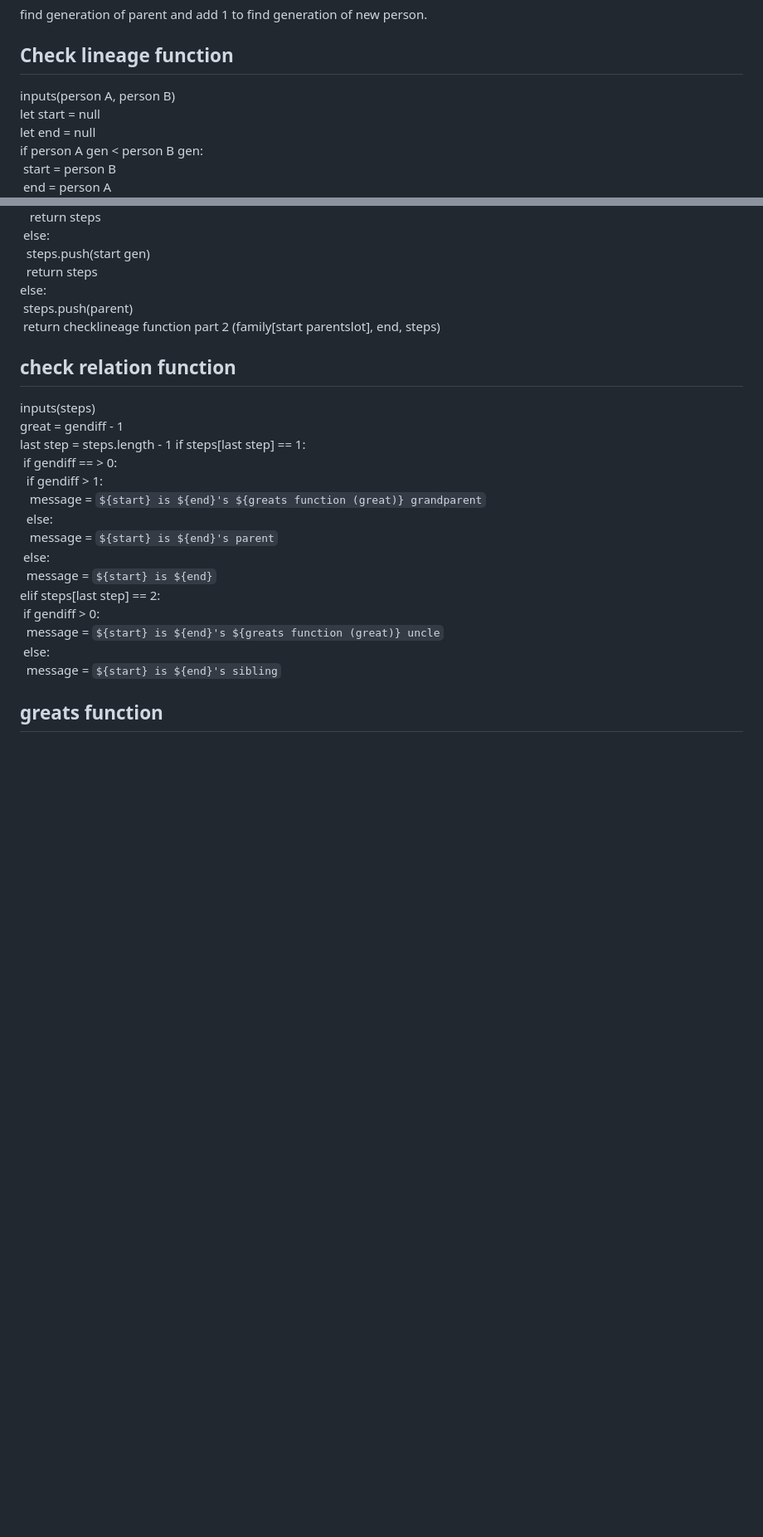
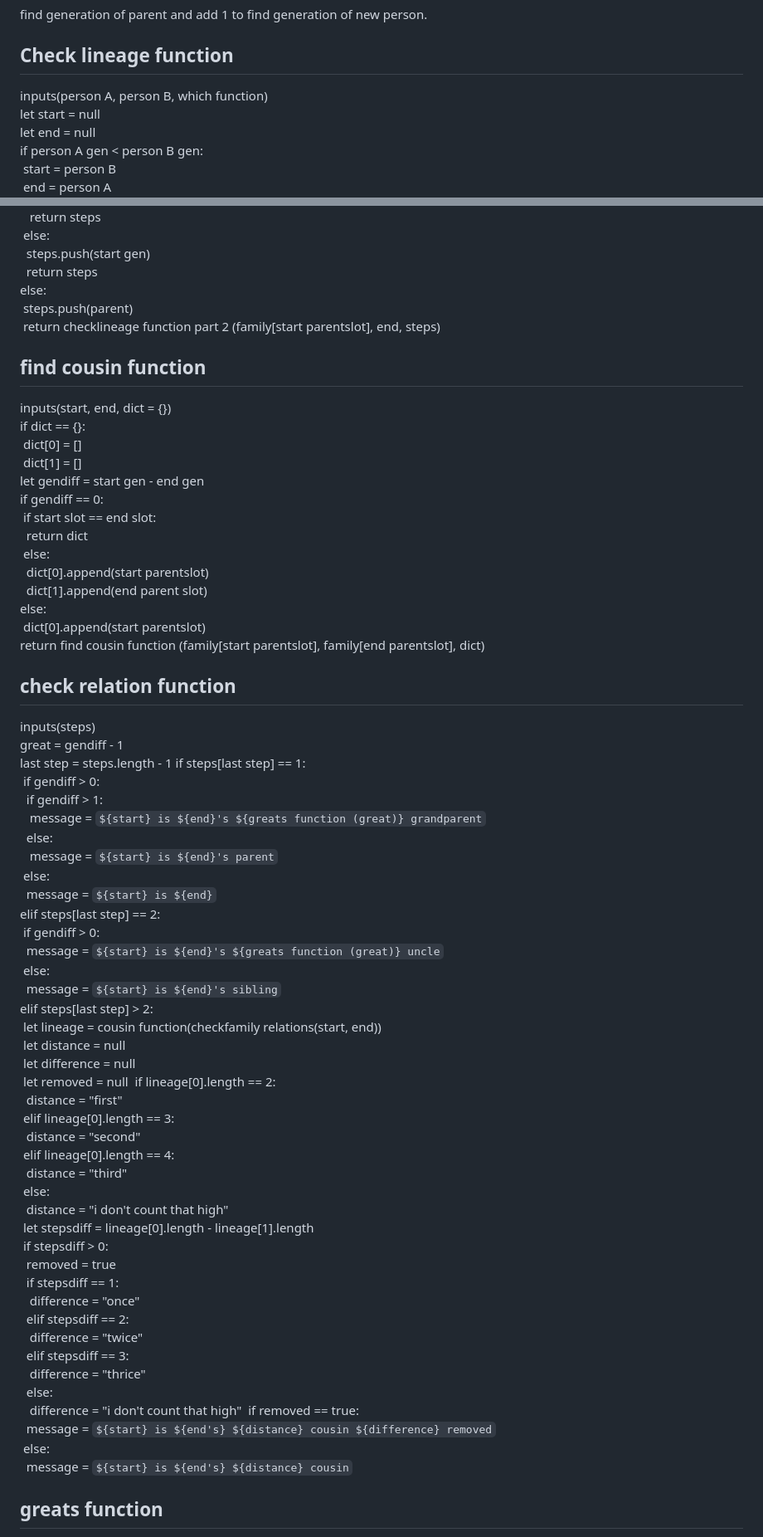
Before and after one commit to Gruuben33/Family-Relations, a Markdown page: README.md, 2 parts joined by grey strips. Shown at 83% size. GitHub-like rendering; blank space fills up the shorter version.

Commit message:
finished psuedocode, finished product will likely be different, more efficient

```diff
--- a/README.md
+++ b/README.md
@@ -20,7 +20,7 @@ add more people
 find generation of parent and add 1 to find generation of new person.
 
 ## Check lineage function
-inputs(person A, person B)
+inputs(person A, person B, which function)
 let start = null
 let end = null
 if person A gen < person B gen:
@@ -49,12 +49,29 @@ else:
 &nbsp;steps.push(parent)
 &nbsp;return checklineage function part 2 (family[start parentslot], end, steps)
 
+## find cousin function
+inputs(start, end, dict = {})
+if dict == {}: <empty dict>
+&nbsp;dict[0] = []
+&nbsp;dict[1] = []
+let gendiff = start gen - end gen
+if gendiff == 0:
+&nbsp;if start slot == end slot:
+&nbsp;&nbsp;return dict
+&nbsp;else:
+&nbsp;&nbsp;dict[0].append(start parentslot)
+&nbsp;&nbsp;dict[1].append(end parent slot)
+else:
+&nbsp;dict[0].append(start parentslot)
+return find cousin function (family[start parentslot], family[end parentslot], dict)
+
+
 ## check relation function
 inputs(steps)
 great = gendiff - 1
 last step = steps.length - 1
 if steps[last step] == 1:
-&nbsp;if gendiff == > 0:
+&nbsp;if gendiff > 0:
 &nbsp;&nbsp;if gendiff > 1:
 &nbsp;&nbsp;&nbsp;message = `${start} is ${end}'s ${greats function (great)} grandparent`
 &nbsp;&nbsp;else:
@@ -66,6 +83,35 @@ elif steps[last step] == 2:
 &nbsp;&nbsp;message = `${start} is ${end}'s ${greats function (great)} uncle`
 &nbsp;else:
 &nbsp;&nbsp;message = `${start} is ${end}'s sibling`
+elif steps[last step] > 2:
+&nbsp;let lineage = cousin function(checkfamily relations(start, end))
+&nbsp;let distance = null
+&nbsp;let difference = null
+&nbsp;let removed = null
+&nbsp;if lineage[0].length == 2:
+&nbsp;&nbsp;distance = "first"
+&nbsp;elif lineage[0].length == 3:
+&nbsp;&nbsp;distance = "second"
+&nbsp;elif lineage[0].length == 4:
+&nbsp;&nbsp;distance = "third"
+&nbsp;else:
+&nbsp;&nbsp;distance = "i don't count that high"
+&nbsp;let stepsdiff = lineage[0].length - lineage[1].length
+&nbsp;if stepsdiff > 0:
+&nbsp;&nbsp;removed = true
+&nbsp;&nbsp;if stepsdiff == 1:
+&nbsp;&nbsp;&nbsp;difference = "once"
+&nbsp;&nbsp;elif stepsdiff == 2:
+&nbsp;&nbsp;&nbsp;difference = "twice"
+&nbsp;&nbsp;elif stepsdiff == 3:
+&nbsp;&nbsp;&nbsp;difference = "thrice"
+&nbsp;&nbsp;else:
+&nbsp;&nbsp;&nbsp;difference = "i don't count that high"
+&nbsp;if removed == true:
+&nbsp;&nbsp;message = `${start} is ${end's} ${distance} cousin ${difference} removed`
+&nbsp;else:
+&nbsp;&nbsp;message = `${start} is ${end's} ${distance} cousin`
+
 
 ## greats function
 inputs(# of greats, text = "")
```
